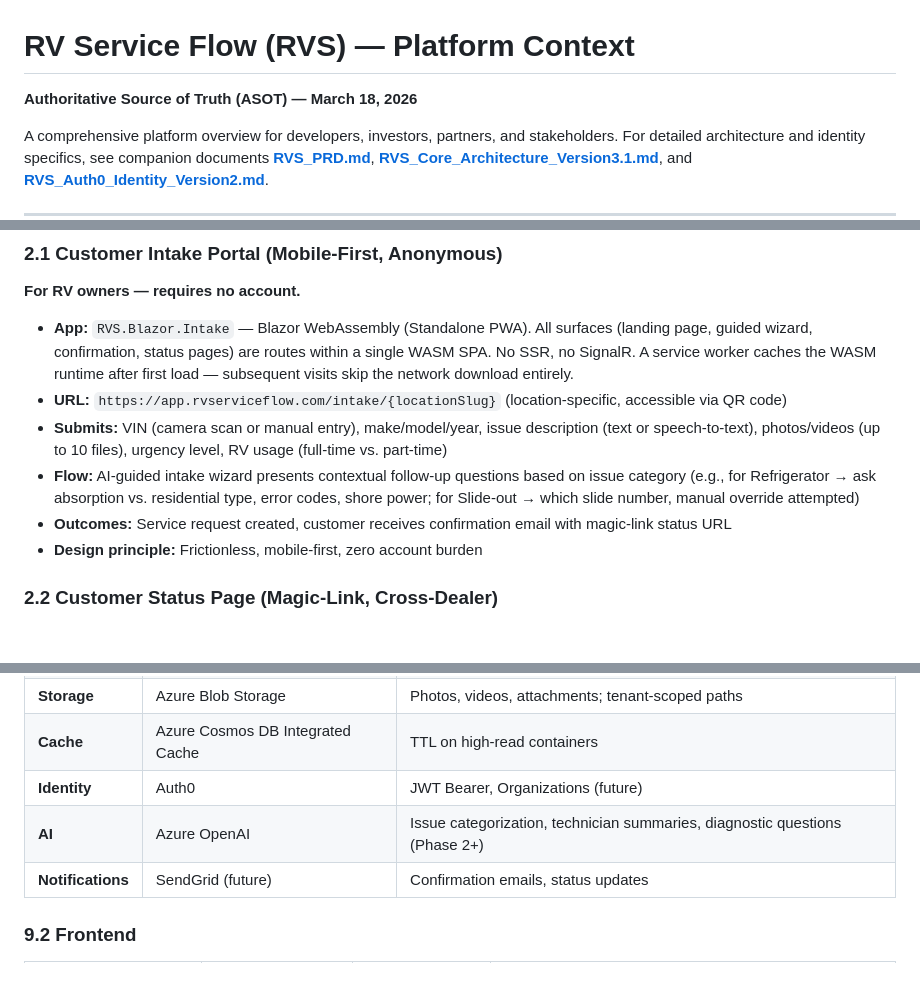
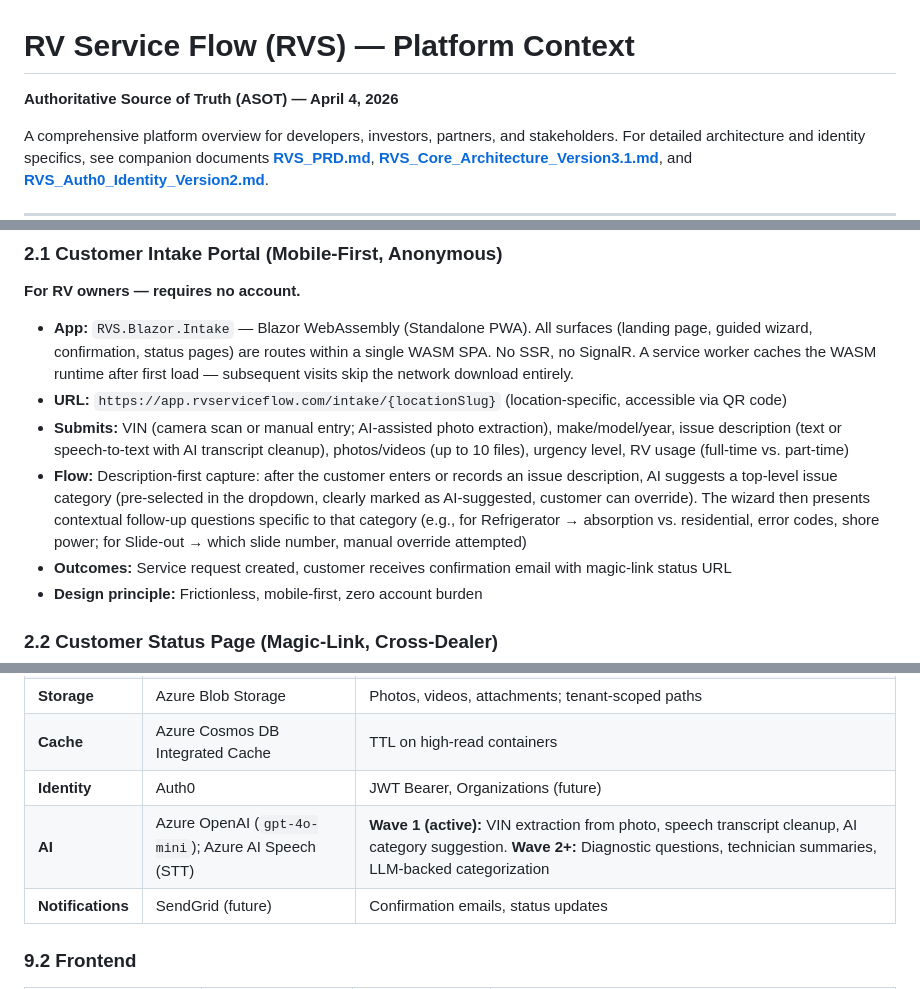
Before and after one commit to markarnoldutah/RVS, a Markdown page: Docs/ASOT/RVS_Context.md, 3 parts joined by grey strips. GitHub-like rendering; blank space fills up the shorter version.

```diff
--- a/Docs/ASOT/RVS_Context.md
+++ b/Docs/ASOT/RVS_Context.md
@@ -1,6 +1,6 @@
 # RV Service Flow (RVS) — Platform Context
 
-**Authoritative Source of Truth (ASOT) — March 18, 2026**
+**Authoritative Source of Truth (ASOT) — April 4, 2026**
 
 A comprehensive platform overview for developers, investors, partners, and stakeholders. For detailed architecture and identity specifics, see companion documents [**RVS_PRD.md**](RVS_PRD.md), [**RVS_Core_Architecture_Version3.1.md**](RVS_Core_Architecture_Version3.1.md), and [**RVS_Auth0_Identity_Version2.md**](RVS_Auth0_Identity_Version2.md).
 
@@ -51,8 +51,8 @@ RVS is a cloud-based **service intake and workflow platform** that sits in front
 
 - **App:** `RVS.Blazor.Intake` — Blazor WebAssembly (Standalone PWA). All surfaces (landing page, guided wizard, confirmation, status pages) are routes within a single WASM SPA. No SSR, no SignalR. A service worker caches the WASM runtime after first load — subsequent visits skip the network download entirely.
 - **URL:** `https://app.rvserviceflow.com/intake/{locationSlug}` (location-specific, accessible via QR code)
-- **Submits:** VIN (camera scan or manual entry), make/model/year, issue description (text or speech-to-text), photos/videos (up to 10 files), urgency level, RV usage (full-time vs. part-time)
-- **Flow:** AI-guided intake wizard presents contextual follow-up questions based on issue category (e.g., for Refrigerator → ask absorption vs. residential type, error codes, shore power; for Slide-out → which slide number, manual override attempted)
+- **Submits:** VIN (camera scan or manual entry; AI-assisted photo extraction), make/model/year, issue description (text or speech-to-text with AI transcript cleanup), photos/videos (up to 10 files), urgency level, RV usage (full-time vs. part-time)
+- **Flow:** Description-first capture: after the customer enters or records an issue description, AI suggests a top-level issue category (pre-selected in the dropdown, clearly marked as AI-suggested, customer can override). The wizard then presents contextual follow-up questions specific to that category (e.g., for Refrigerator → absorption vs. residential, error codes, shore power; for Slide-out → which slide number, manual override attempted)
 - **Outcomes:** Service request created, customer receives confirmation email with magic-link status URL
 - **Design principle:** Frictionless, mobile-first, zero account burden
 
@@ -300,7 +300,7 @@ Used by every controller and service method to enforce tenant isolation, role ch
 | **Storage** | Azure Blob Storage | Photos, videos, attachments; tenant-scoped paths |
 | **Cache** | Azure Cosmos DB Integrated Cache | TTL on high-read containers |
 | **Identity** | Auth0 | JWT Bearer, Organizations (future) |
-| **AI** | Azure OpenAI | Issue categorization, technician summaries, diagnostic questions (Phase 2+) |
+| **AI** | Azure OpenAI (`gpt-4o-mini`); Azure AI Speech (STT) | **Wave 1 (active):** VIN extraction from photo, speech transcript cleanup, AI category suggestion. **Wave 2+:** Diagnostic questions, technician summaries, LLM-backed categorization |
 | **Notifications** | SendGrid (future) | Confirmation emails, status updates |
 
 ### 9.2 Frontend
```
Also changed, not shown: other parts of Docs/ASOT/RVS_Context.md (+23 -9 lines), Docs/ASOT/RVS_Cloud_Arch_Assessment.md (+7 -7 lines).
